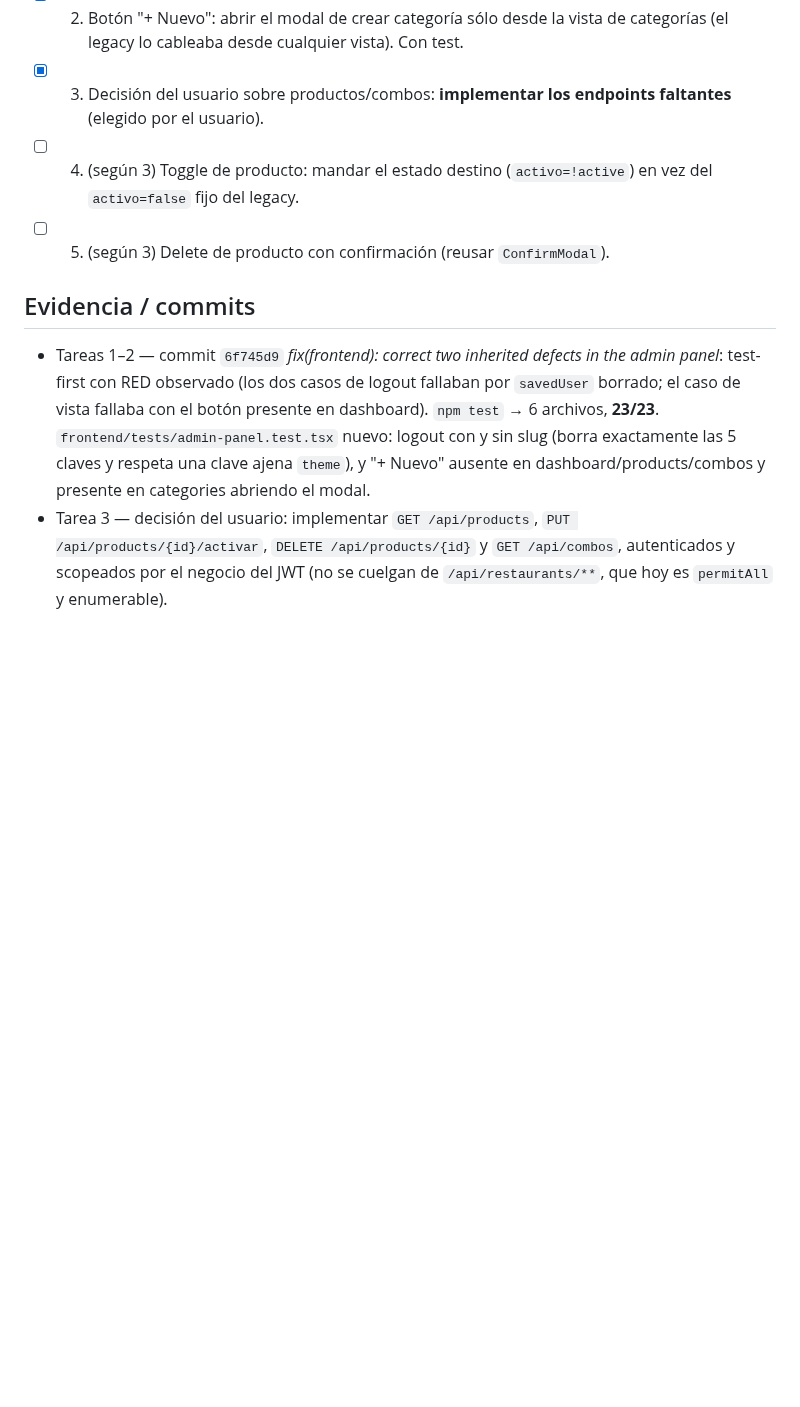
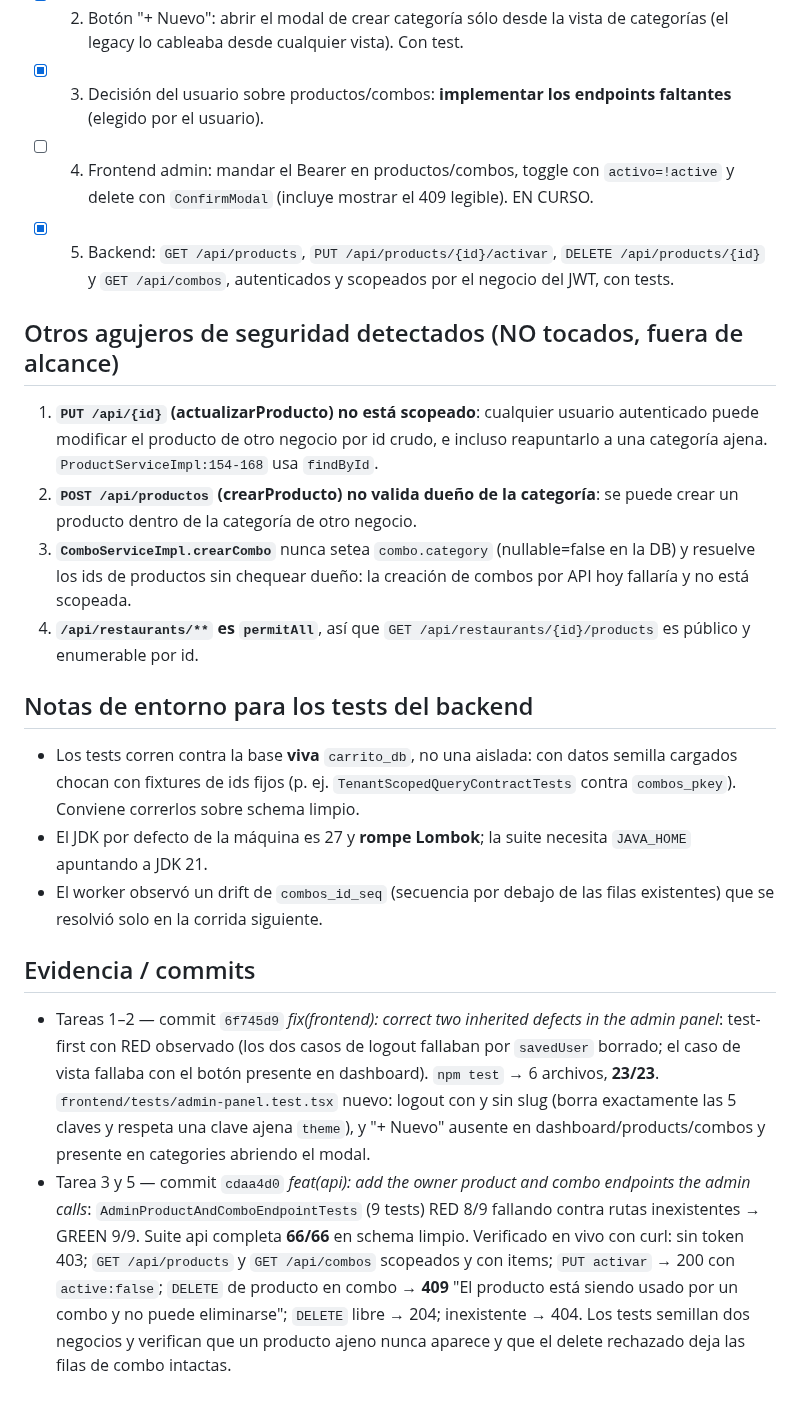
Before and after one commit to Francisco-Castillo/carrito-saas, a Markdown page: odd/tasks/admin-fixes.md, the part around the change. Drawn GitHub-style; blank space fills up the shorter version.

Commit message:
docs(odd): record the product endpoints and the tenant holes found

```diff
--- a/odd/tasks/admin-fixes.md
+++ b/odd/tasks/admin-fixes.md
@@ -30,10 +30,23 @@ Nota de seguridad relacionada: el legacy (y el port fiel) llama a `/api/products
 - [x] 1. Logout del admin: dejar de hacer `localStorage.clear()` y borrar sólo la sesión (token/role/username/expiresAt/businessId), para no llevarse el `savedUser` que guarda el login. Con test.
 - [x] 2. Botón "+ Nuevo": abrir el modal de crear categoría sólo desde la vista de categorías (el legacy lo cableaba desde cualquier vista). Con test.
 - [x] 3. Decisión del usuario sobre productos/combos: **implementar los endpoints faltantes** (elegido por el usuario).
-- [ ] 4. (según 3) Toggle de producto: mandar el estado destino (`activo=!active`) en vez del `activo=false` fijo del legacy.
-- [ ] 5. (según 3) Delete de producto con confirmación (reusar `ConfirmModal`).
+- [ ] 4. Frontend admin: mandar el Bearer en productos/combos, toggle con `activo=!active` y delete con `ConfirmModal` (incluye mostrar el 409 legible). EN CURSO.
+- [x] 5. Backend: `GET /api/products`, `PUT /api/products/{id}/activar`, `DELETE /api/products/{id}` y `GET /api/combos`, autenticados y scopeados por el negocio del JWT, con tests.
+
+## Otros agujeros de seguridad detectados (NO tocados, fuera de alcance)
+
+1. **`PUT /api/{id}` (actualizarProducto) no está scopeado**: cualquier usuario autenticado puede modificar el producto de otro negocio por id crudo, e incluso reapuntarlo a una categoría ajena. `ProductServiceImpl:154-168` usa `findById`.
+2. **`POST /api/productos` (crearProducto) no valida dueño de la categoría**: se puede crear un producto dentro de la categoría de otro negocio.
+3. **`ComboServiceImpl.crearCombo`** nunca setea `combo.category` (nullable=false en la DB) y resuelve los ids de productos sin chequear dueño: la creación de combos por API hoy fallaría y no está scopeada.
+4. **`/api/restaurants/**` es `permitAll`**, así que `GET /api/restaurants/{id}/products` es público y enumerable por id.
+
+## Notas de entorno para los tests del backend
+
+- Los tests corren contra la base **viva** `carrito_db`, no una aislada: con datos semilla cargados chocan con fixtures de ids fijos (p. ej. `TenantScopedQueryContractTests` contra `combos_pkey`). Conviene correrlos sobre schema limpio.
+- El JDK por defecto de la máquina es 27 y **rompe Lombok**; la suite necesita `JAVA_HOME` apuntando a JDK 21.
+- El worker observó un drift de `combos_id_seq` (secuencia por debajo de las filas existentes) que se resolvió solo en la corrida siguiente.
 
 ## Evidencia / commits
 
 - Tareas 1–2 — commit `6f745d9` *fix(frontend): correct two inherited defects in the admin panel*: test-first con RED observado (los dos casos de logout fallaban por `savedUser` borrado; el caso de vista fallaba con el botón presente en dashboard). `npm test` → 6 archivos, **23/23**. `frontend/tests/admin-panel.test.tsx` nuevo: logout con y sin slug (borra exactamente las 5 claves y respeta una clave ajena `theme`), y "+ Nuevo" ausente en dashboard/products/combos y presente en categories abriendo el modal.
-- Tarea 3 — decisión del usuario: implementar `GET /api/products`, `PUT /api/products/{id}/activar`, `DELETE /api/products/{id}` y `GET /api/combos`, autenticados y scopeados por el negocio del JWT (no se cuelgan de `/api/restaurants/**`, que hoy es `permitAll` y enumerable).
+- Tarea 3 y 5 — commit `cdaa4d0` *feat(api): add the owner product and combo endpoints the admin calls*: `AdminProductAndComboEndpointTests` (9 tests) RED 8/9 fallando contra rutas inexistentes → GREEN 9/9. Suite api completa **66/66** en schema limpio. Verificado en vivo con curl: sin token 403; `GET /api/products` y `GET /api/combos` scopeados y con items; `PUT activar` → 200 con `active:false`; `DELETE` de producto en combo → **409** "El producto está siendo usado por un combo y no puede eliminarse"; `DELETE` libre → 204; inexistente → 404. Los tests semillan dos negocios y verifican que un producto ajeno nunca aparece y que el delete rechazado deja las filas de combo intactas.
```
